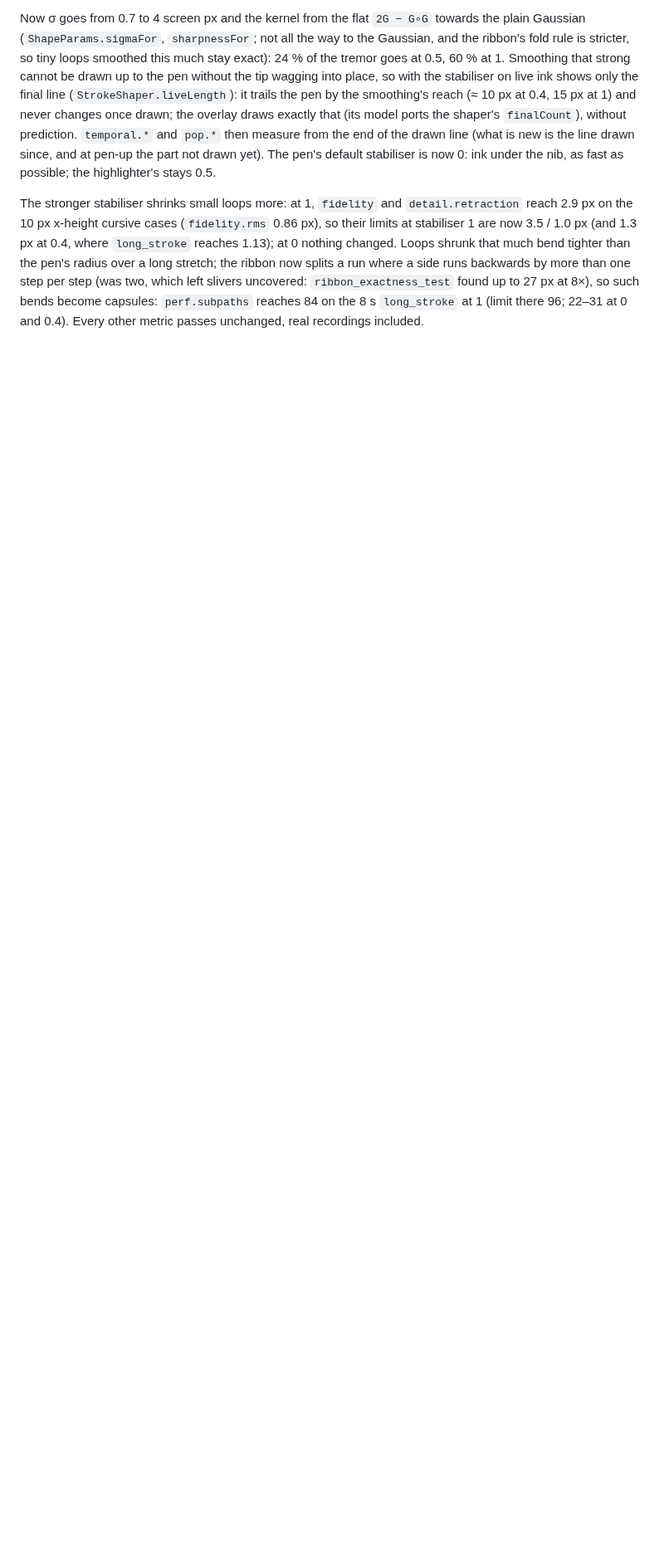
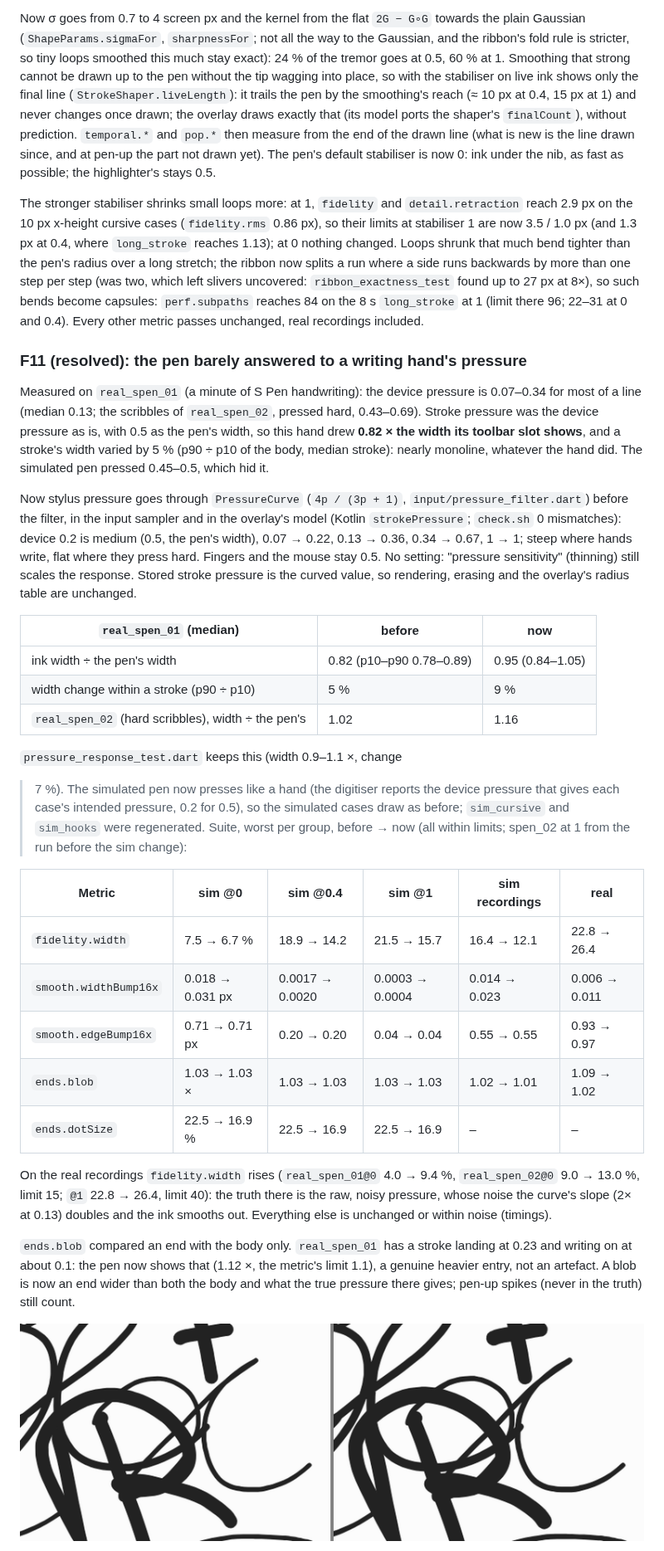
Before and after one commit to lloyd-g-w/len, a Markdown page: docs/INK_LAB.md, the part around one of its changes. Shown at 83% size. Rendered like a GitHub page; pictures changed too: docs/inklab/pressure_real_spen_01.png (added); blank space fills up the shorter version.

Commit message:
Docs: Ink Lab F11 (pressure curve, before/after) and F12 (pixel eraser nudges the rest of a stroke); roadmap

```diff
--- a/docs/INK_LAB.md
+++ b/docs/INK_LAB.md
@@ -494,3 +494,59 @@ more than one step per step (was two, which left slivers uncovered:
 capsules: `perf.subpaths` reaches 84 on the 8 s `long_stroke` at 1 (limit
 there 96; 22–31 at 0 and 0.4). Every other metric passes unchanged, real recordings included.
 
+### F11 (resolved): the pen barely answered to a writing hand's pressure
+
+Measured on `real_spen_01` (a minute of S Pen handwriting): the device
+pressure is 0.07–0.34 for most of a line (median 0.13; the scribbles of
+`real_spen_02`, pressed hard, 0.43–0.69). Stroke pressure was the device
+pressure as is, with 0.5 as the pen's width, so this hand drew
+**0.82 × the width its toolbar slot shows**, and a stroke's width varied
+by 5 % (p90 ÷ p10 of the body, median stroke): nearly monoline, whatever
+the hand did. The simulated pen pressed 0.45–0.5, which hid it.
+
+Now stylus pressure goes through `PressureCurve` (`4p / (3p + 1)`,
+`input/pressure_filter.dart`) before the filter, in the input sampler
+and in the overlay's model (Kotlin `strokePressure`; `check.sh` 0
+mismatches): device 0.2 is medium (0.5, the pen's width), 0.07 → 0.22,
+0.13 → 0.36, 0.34 → 0.67, 1 → 1; steep where hands write, flat where
+they press hard. Fingers and the mouse stay 0.5. No setting: "pressure
+sensitivity" (thinning) still scales the response. Stored stroke
+pressure is the curved value, so rendering, erasing and the overlay's
+radius table are unchanged.
+
+| `real_spen_01` (median) | before | now |
+|---|---|---|
+| ink width ÷ the pen's width | 0.82 (p10–p90 0.78–0.89) | 0.95 (0.84–1.05) |
+| width change within a stroke (p90 ÷ p10) | 5 % | 9 % |
+| `real_spen_02` (hard scribbles), width ÷ the pen's | 1.02 | 1.16 |
+
+`pressure_response_test.dart` keeps this (width 0.9–1.1 ×, change
+> 7 %). The simulated pen now presses like a hand (the digitiser reports
+the device pressure that gives each case's intended pressure, 0.2 for
+0.5), so the simulated cases draw as before; `sim_cursive` and
+`sim_hooks` were regenerated. Suite, worst per group, before → now (all
+within limits; spen_02 at 1 from the run before the sim change):
+
+| Metric | sim @0 | sim @0.4 | sim @1 | sim recordings | real |
+|---|---|---|---|---|---|
+| `fidelity.width` | 7.5 → 6.7 % | 18.9 → 14.2 | 21.5 → 15.7 | 16.4 → 12.1 | 22.8 → 26.4 |
+| `smooth.widthBump16x` | 0.018 → 0.031 px | 0.0017 → 0.0020 | 0.0003 → 0.0004 | 0.014 → 0.023 | 0.006 → 0.011 |
+| `smooth.edgeBump16x` | 0.71 → 0.71 px | 0.20 → 0.20 | 0.04 → 0.04 | 0.55 → 0.55 | 0.93 → 0.97 |
+| `ends.blob` | 1.03 → 1.03 × | 1.03 → 1.03 | 1.03 → 1.03 | 1.02 → 1.01 | 1.09 → 1.02 |
+| `ends.dotSize` | 22.5 → 16.9 % | 22.5 → 16.9 | 22.5 → 16.9 | – | – |
+
+On the real recordings `fidelity.width` rises (`real_spen_01@0`
+4.0 → 9.4 %, `real_spen_02@0` 9.0 → 13.0 %, limit 15; `@1` 22.8 → 26.4,
+limit 40): the truth there is the raw, noisy pressure, whose noise the
+curve's slope (2× at 0.13) doubles and the ink smooths out. Everything
+else is unchanged or within noise (timings).
+
+`ends.blob` compared an end with the body only. `real_spen_01` has a
+stroke landing at 0.23 and writing on at about 0.1: the pen now shows
+that (1.12 ×, the metric's limit 1.1), a genuine heavier entry, not an
+artefact. A blob is now an end wider than both the body and what the
+true pressure there gives; pen-up spikes (never in the truth) still
+count.
+
+![real_spen_01, before and after](inklab/pressure_real_spen_01.png)
+
```
Also changed, not shown: other parts of docs/INK_LAB.md (+28 -0 lines), docs/ROADMAP.md (+3 -0 lines), docs/inklab/erase_sim_cursive.png (added).
